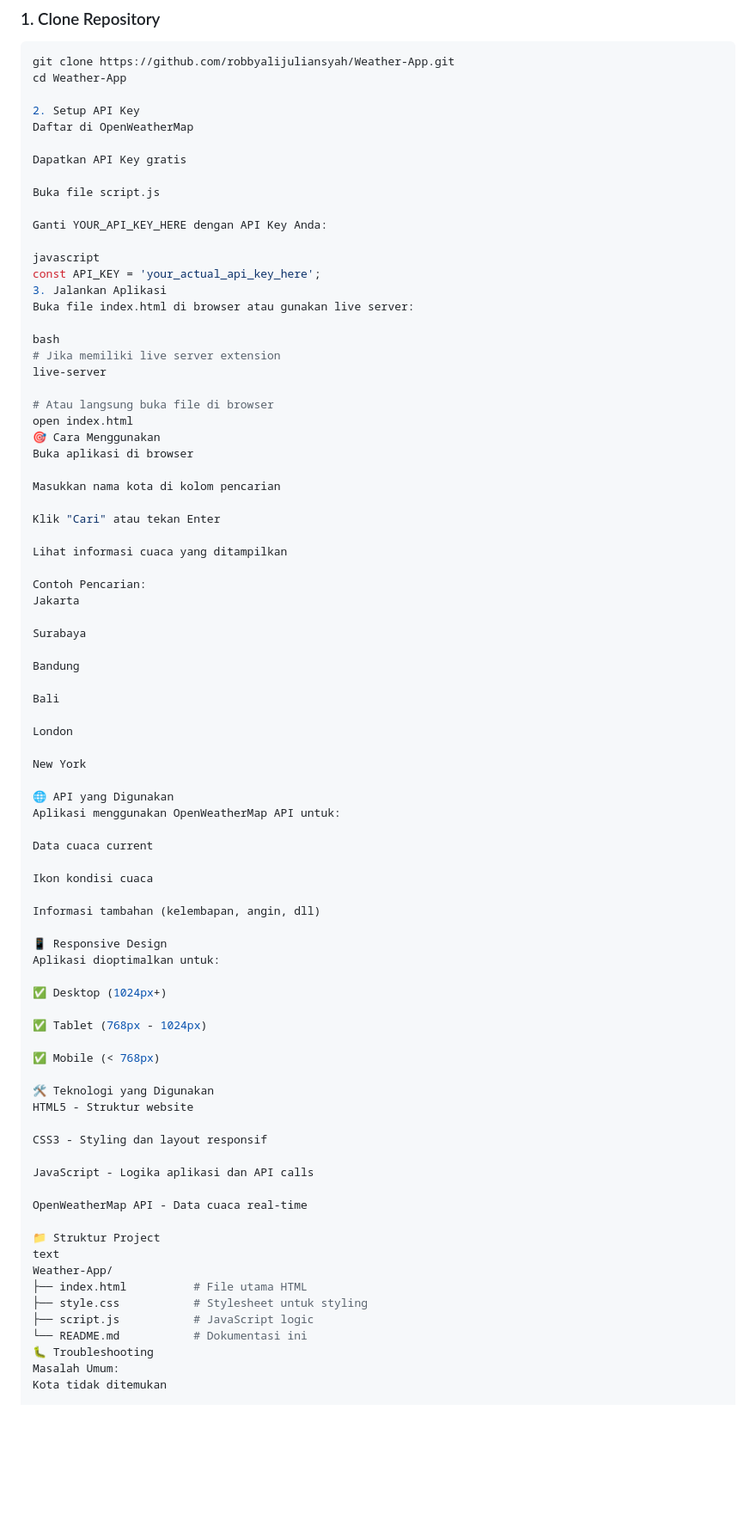
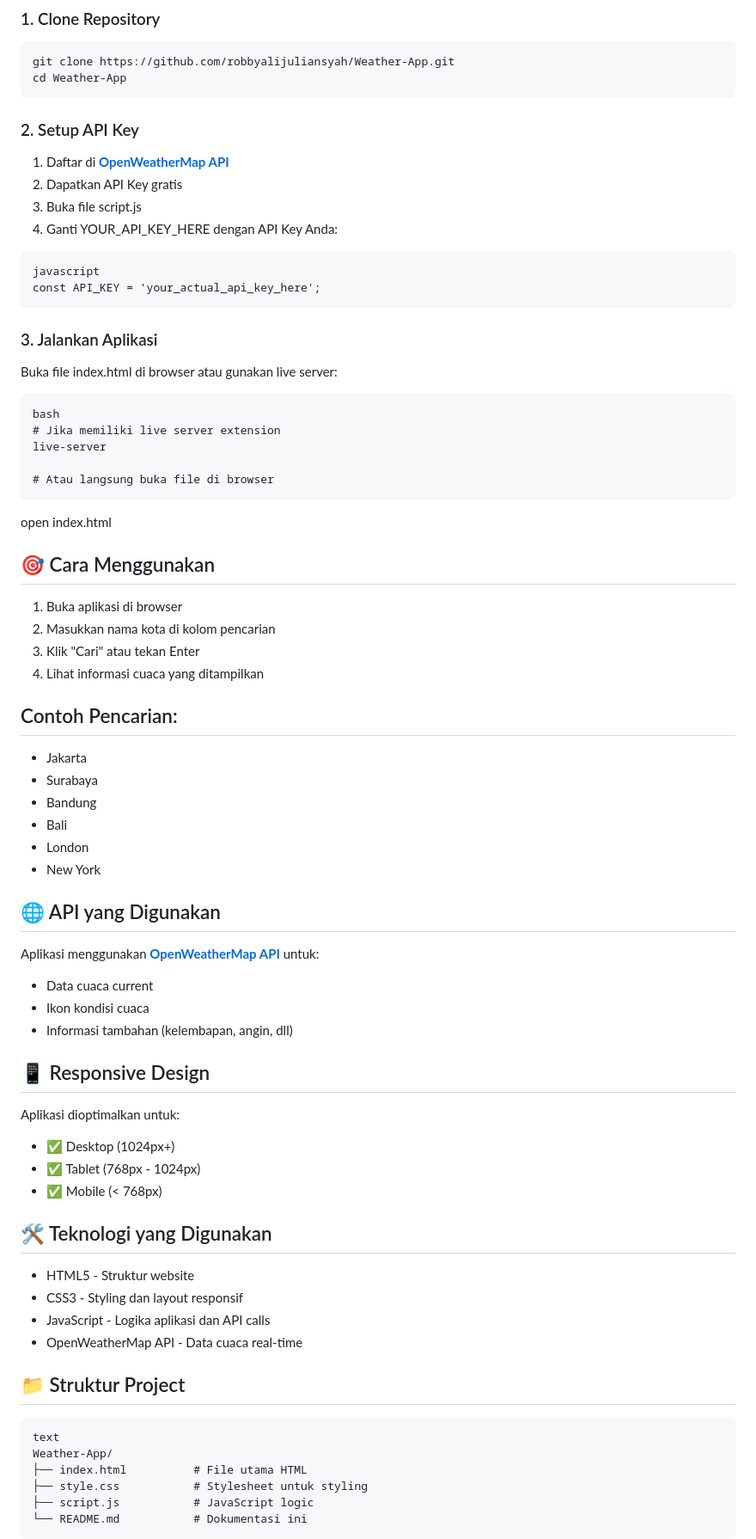
Before and after one commit to robbyalijuliansyah/Weather-App, a Markdown page: README.md, the part around the change printed below. Shown: that part at 86% size. Drawn GitHub-style; blank space fills up the shorter version.

Commit message:
Refactor README.md for better presentation
Updated README.md to improve formatting and content clarity.

````diff
--- a/README.md
+++ b/README.md
@@ -54,84 +54,68 @@ weather-app/
 ```bash
 git clone https://github.com/robbyalijuliansyah/Weather-App.git
 cd Weather-App
+```
 
-2. Setup API Key
-Daftar di OpenWeatherMap
-
-Dapatkan API Key gratis
-
-Buka file script.js
-
-Ganti YOUR_API_KEY_HERE dengan API Key Anda:
-
+### 2. Setup API Key
+1. Daftar di **[OpenWeatherMap API](https://openweathermap.org/api)**
+2. Dapatkan API Key gratis
+3. Buka file script.js
+4. Ganti YOUR_API_KEY_HERE dengan API Key Anda:
+```
 javascript
 const API_KEY = 'your_actual_api_key_here';
-3. Jalankan Aplikasi
+```
+
+### 3. Jalankan Aplikasi
 Buka file index.html di browser atau gunakan live server:
-
+```
 bash
 # Jika memiliki live server extension
 live-server
 
 # Atau langsung buka file di browser
+```
 open index.html
-🎯 Cara Menggunakan
-Buka aplikasi di browser
 
-Masukkan nama kota di kolom pencarian
+## 🎯 Cara Menggunakan
+1. Buka aplikasi di browser
+2. Masukkan nama kota di kolom pencarian
+3. Klik "Cari" atau tekan Enter
+4. Lihat informasi cuaca yang ditampilkan
 
-Klik "Cari" atau tekan Enter
+## Contoh Pencarian:
+- Jakarta
+- Surabaya
+- Bandung
+- Bali
+- London
+- New York
 
-Lihat informasi cuaca yang ditampilkan
+## 🌐 API yang Digunakan
+Aplikasi menggunakan **[OpenWeatherMap API](https://openweathermap.org/api)** untuk:
+- Data cuaca current
+- Ikon kondisi cuaca
+- Informasi tambahan (kelembapan, angin, dll)
 
-Contoh Pencarian:
-Jakarta
+## 📱 Responsive Design
+Aplikasi dioptimalkan untuk:
+- ✅ Desktop (1024px+)
+- ✅ Tablet (768px - 1024px)
+- ✅ Mobile (< 768px)
 
-Surabaya
+## 🛠️ Teknologi yang Digunakan
+- HTML5 - Struktur website
+- CSS3 - Styling dan layout responsif
+- JavaScript - Logika aplikasi dan API calls
+- OpenWeatherMap API - Data cuaca real-time
 
-Bandung
-
-Bali
-
-London
-
-New York
-
-🌐 API yang Digunakan
-Aplikasi menggunakan OpenWeatherMap API untuk:
-
-Data cuaca current
-
-Ikon kondisi cuaca
-
-Informasi tambahan (kelembapan, angin, dll)
-
-📱 Responsive Design
-Aplikasi dioptimalkan untuk:
-
-✅ Desktop (1024px+)
-
-✅ Tablet (768px - 1024px)
-
-✅ Mobile (< 768px)
-
-🛠️ Teknologi yang Digunakan
-HTML5 - Struktur website
-
-CSS3 - Styling dan layout responsif
-
-JavaScript - Logika aplikasi dan API calls
-
-OpenWeatherMap API - Data cuaca real-time
-
-📁 Struktur Project
+## 📁 Struktur Project
+```
 text
 Weather-App/
 ├── index.html          # File utama HTML
 ├── style.css           # Stylesheet untuk styling
 ├── script.js           # JavaScript logic
 └── README.md           # Dokumentasi ini
-🐛 Troubleshooting
-Masalah Umum:
-Kota tidak ditemukan
+```
 
````
Also changed, not shown: other parts of README.md (+13 -16 lines).
